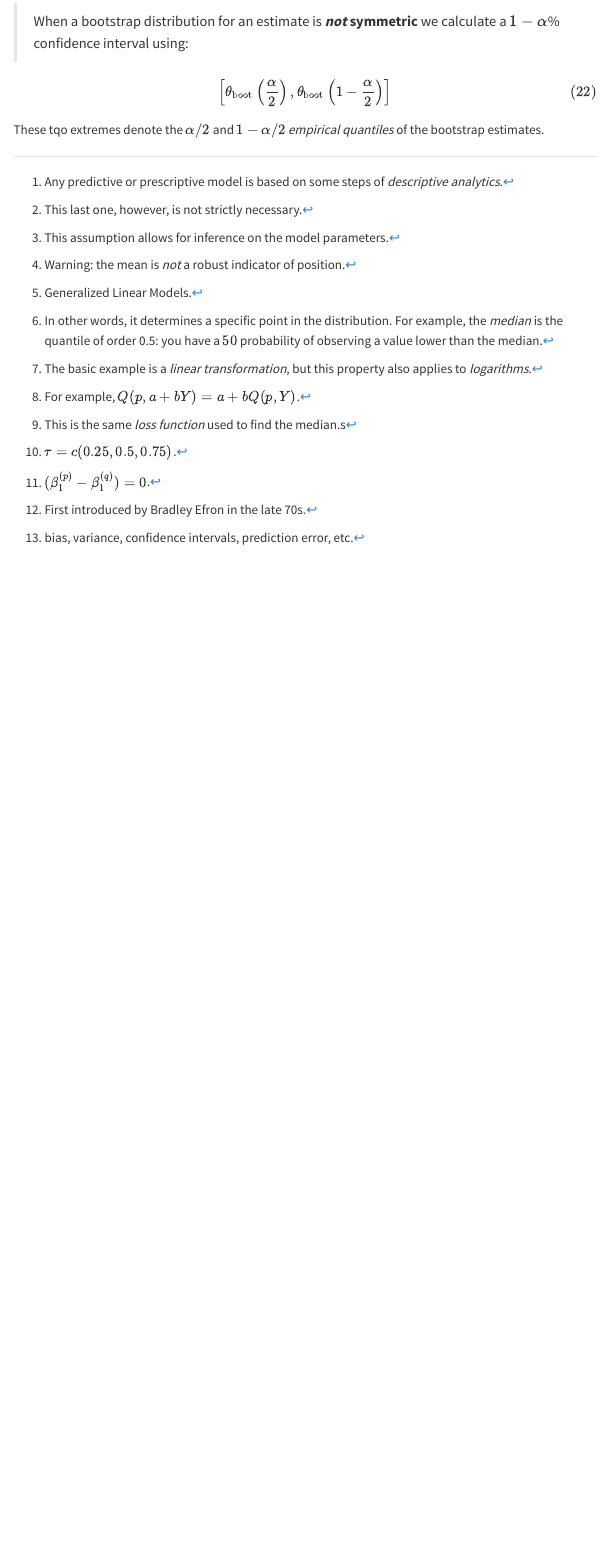
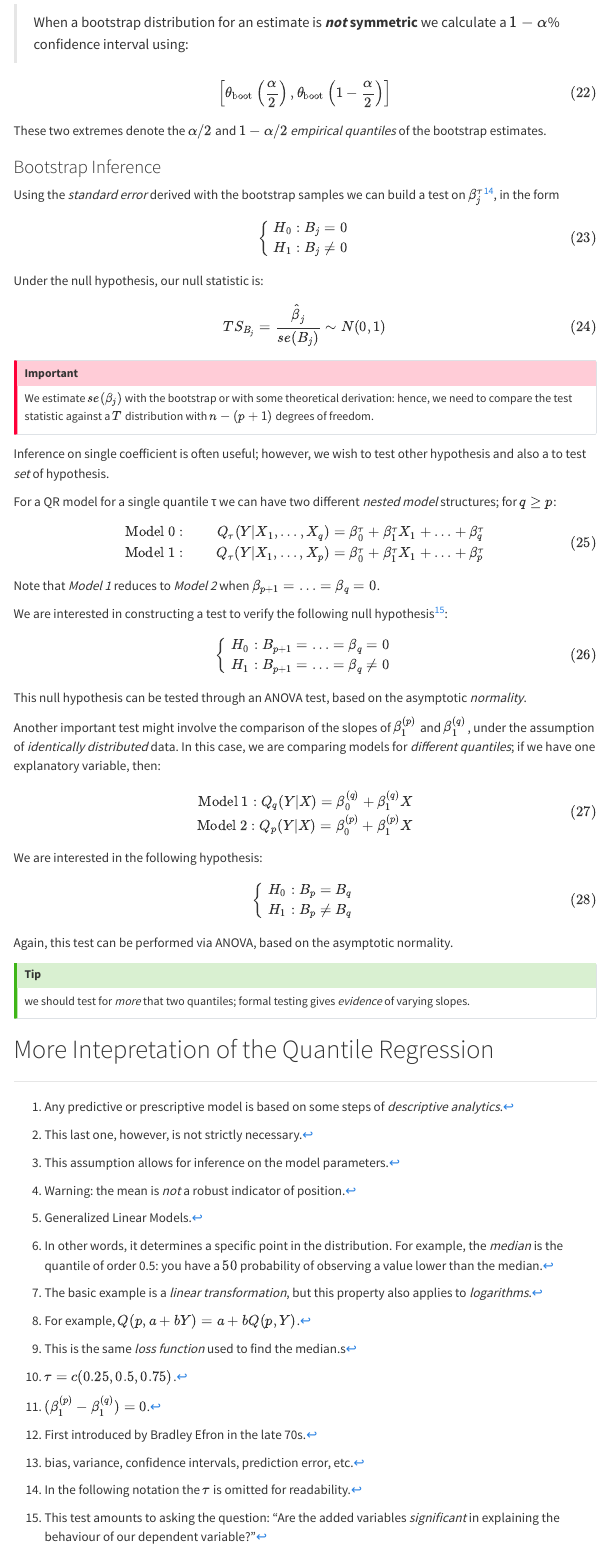
Before and after one commit to solar-san/BA-Project, a Quarto document (notes/BA-QR.qmd): the page in a window 1100 px wide, from 13190 px down before the commit and from 13210 px down after it, so that both start at the same text. Rendered offline with R 4.5, knitr and Pandoc in place of Quarto, with nearby package versions; some code elsewhere in the file could not run offline; menus at the side of the page are left out.

Commit message:
added bootstrap 3

```diff
--- a/notes/BA-QR.qmd
+++ b/notes/BA-QR.qmd
@@ -525,4 +525,82 @@
 \theta_{\mathrm{boot}}\left (1 - \frac{\alpha}{2} \right) \right]
 $${#eq-CIasymmetricbootstrap}
 
-These tqo extremes denote the $\alpha/2$ and $1 - \alpha/2$ _empirical quantiles_ of the bootstrap estimates.
+These two extremes denote the $\alpha/2$ and $1 - \alpha/2$ _empirical quantiles_ of the bootstrap estimates.
+
+### Bootstrap Inference
+
+Using the _standard error_ derived with the bootstrap samples we can build a test on $\beta_j^{\tau}$^[In the following notation the $\tau$ is omitted for readability.], in the form
+
+$$
+\begin{cases}
+\begin{aligned}
+H_0: B_j = 0 \\
+H_1 : B_j \neq 0
+\end{aligned}
+\end{cases}
+$${#eq-bootstrapinference}
+
+Under the null hypothesis, our null statistic is:
+
+$$
+TS_{B_j} = \frac{\hat \beta_j}{se(B_j)} \sim N(0, 1)
+$${#eq-teststatistic}
+
+:::{.callout-important}
+We estimate $se(\beta_j)$ with the bootstrap or with some theoretical derivation: hence, we need to compare the test statistic against a $T$ distribution with $n − (p + 1)$ degrees of freedom.
+:::
+
+Inference on single coefficient is often useful; however, we wish to test other hypothesis and also a to test _set_ of hypothesis.
+
+For a QR model for a single quantile τ we can have two different _nested model_
+structures; for $q \geq p$:
+
+$$
+\begin{aligned}
+\mathrm{Model \ 0}: \qquad Q_{\tau} (Y \vert X_1, …, X_q) = \beta_0^{\tau} + \beta_1^{\tau} X_1 + … + \beta_q^{\tau} \\
+\mathrm{Model \ 1}: \qquad Q_{\tau} (Y \vert X_1, …, X_p) = \beta_0^{\tau} + \beta_1^{\tau} X_1 + … + \beta_p^{\tau} \\
+\end{aligned}
+$${#eq-nestedmodels}
+
+Note that _Model 1_ reduces to _Model 2_ when $\beta_{p + 1} = … = \beta_q = 0$.
+
+We are interested in constructing a test to verify the following null hypothesis^[This test amounts to asking the question: "Are the added variables _significant_ in explaining the behaviour of our dependent variable?"]:
+
+$$
+\begin{cases}
+\begin{aligned}
+H_0: B_{p + 1} = … = \beta_q = 0 \\
+H_1: B_{p + 1} = … = \beta_q \neq 0
+\end{aligned}
+\end{cases}
+$${#eq-nestedinference}
+
+This null hypothesis can be tested through an ANOVA test, based on the asymptotic _normality_.
+
+Another important test might involve the comparison of the slopes of $\beta^{(p)}_1$ and $\beta^{(q)}_1$, under the assumption of _identically distributed_ data. In this case, we are comparing models for _different quantiles_; if we have one explanatory variable, then:
+
+$$
+\begin{aligned}
+\mathrm{Model \ 1}: Q_{q} (Y \vert X) = \beta_0^{(q)} + \beta_1^{(q)} X \\
+\mathrm{Model \ 2}: Q_{p} (Y \vert X) = \beta_0^{(p)} + \beta_1^{(p)} X
+\end{aligned}
+$${#eq-slopecomparison}
+
+We are interested in the following hypothesis:
+
+$$
+\begin{cases}
+\begin{aligned}
+H_0: B_{p} = B_{q} \\
+H_1: B_{p} \neq B_{q}
+\end{aligned}
+\end{cases}
+$${#eq-slopetest}
+
+Again, this test can be performed via ANOVA, based on the asymptotic normality.
+
+:::{.callout-tip}
+we should test for _more_ that two quantiles; formal testing gives _evidence_ of varying slopes.
+:::
+
+# More Intepretation of the Quantile Regression
```
Also changed, not shown: notes/BA-QR.html, notes/BA-QR.qmd (8 more changed lines).
